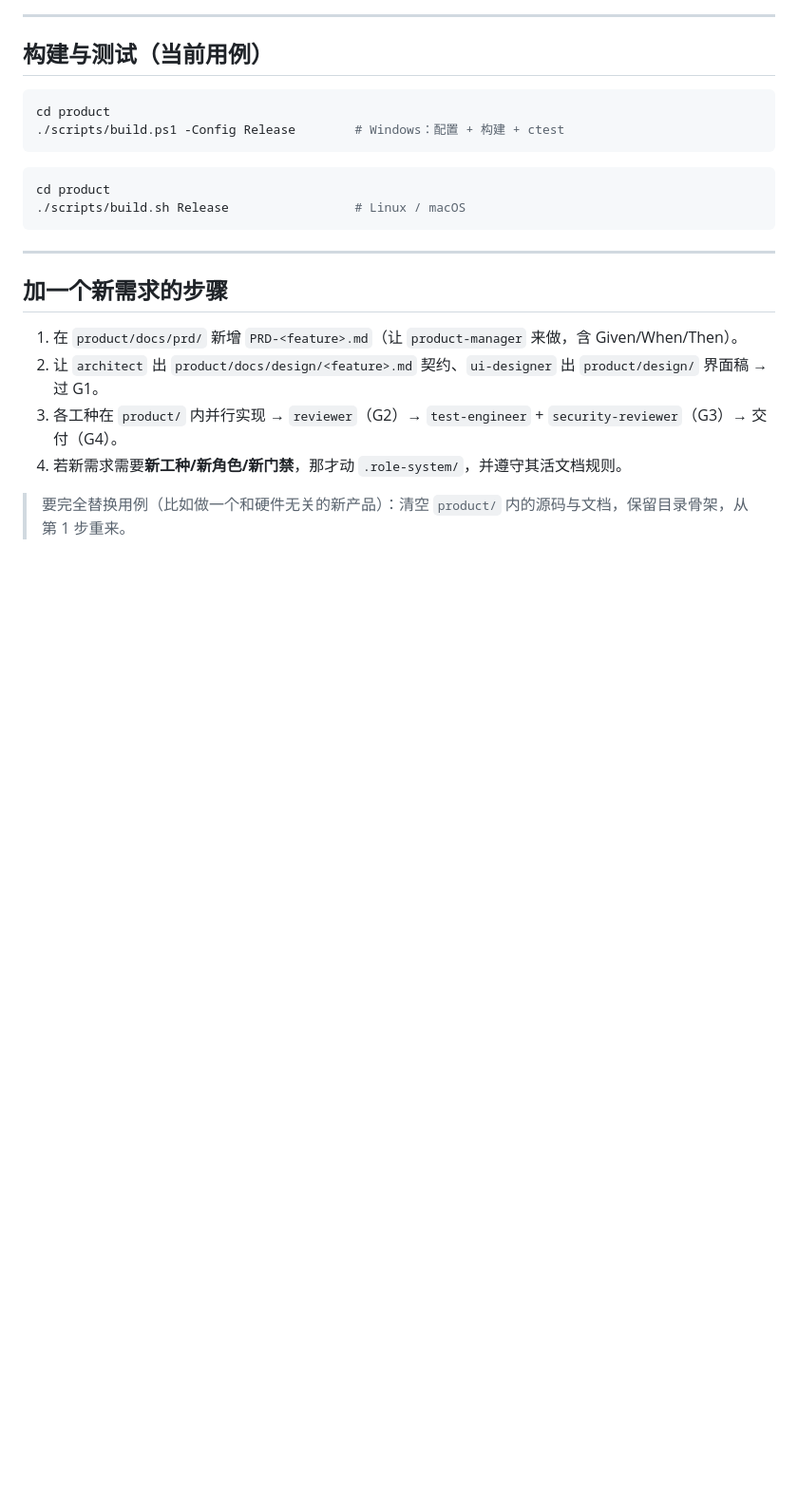
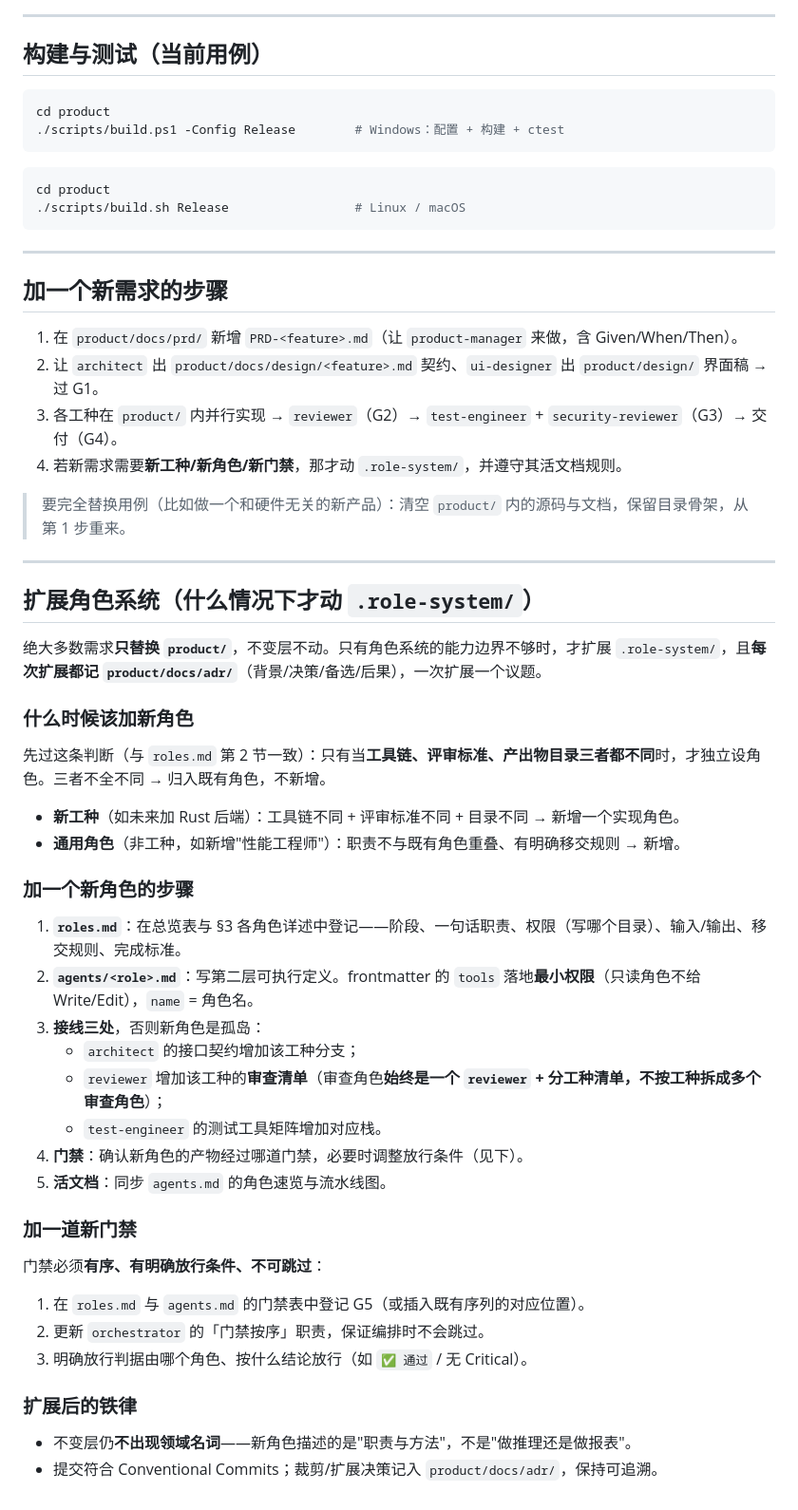
Before and after one commit to tdyx87/aimodel, a Markdown page: AGENTS.md, the part around the change. Shown at 95% size. Drawn GitHub-style; blank space fills up the shorter version.

Commit message:
docs: AGENTS.md 补「扩展角色系统」一节——何时动 .role-system/ 的演进规则
此前入口只讲了「换需求只替换 product/」，但没说明当角色系统的能力边界
不够时（如未来加新工种/新角色/新门禁）该怎么扩展不变层。补上后，扩展
与「换需求」两条路径都有明确规则。

新增内容：
- 判断标准：与 roles.md 第 2 节一致——工具链/评审标准/产出物目录三者
  都不同才独立设角色，不全不同则归入既有角色
- 加新角色的五步：roles.md 登记 → agents/<role>.md（最小权限）→ 接线
  三处（architect 契约分支 / reviewer 分工种清单 / test-engineer 矩阵）
  → 确认门禁 → 活文档同步。特别强调审查角色始终是一个 reviewer + 分工种
  清单，不按工种拆成多个审查角色（沿用既有设计）
- 加新门禁：必须有序、放行条件明确、不可跳过，并同步 orchestrator
- 铁律：扩展后不变层仍不出现领域名词；决策记 product/docs/adr/ 保持可追溯

纯文档改动，不影响构建。

```diff
--- a/AGENTS.md
+++ b/AGENTS.md
@@ -87,3 +87,40 @@ cd product
 4. 若新需求需要**新工种/新角色/新门禁**，那才动 `.role-system/`，并遵守其活文档规则。
 
 > 要完全替换用例（比如做一个和硬件无关的新产品）：清空 `product/` 内的源码与文档，保留目录骨架，从第 1 步重来。
+
+---
+
+## 扩展角色系统（什么情况下才动 `.role-system/`）
+
+绝大多数需求**只替换 `product/`**，不变层不动。只有角色系统的能力边界不够时，才扩展 `.role-system/`，且**每次扩展都记 `product/docs/adr/`**（背景/决策/备选/后果），一次扩展一个议题。
+
+### 什么时候该加新角色
+
+先过这条判断（与 `roles.md` 第 2 节一致）：只有当**工具链、评审标准、产出物目录三者都不同**时，才独立设角色。三者不全不同 → 归入既有角色，不新增。
+
+- **新工种**（如未来加 Rust 后端）：工具链不同 + 评审标准不同 + 目录不同 → 新增一个实现角色。
+- **通用角色**（非工种，如新增"性能工程师"）：职责不与既有角色重叠、有明确移交规则 → 新增。
+
+### 加一个新角色的步骤
+
+1. **`roles.md`**：在总览表与 §3 各角色详述中登记——阶段、一句话职责、权限（写哪个目录）、输入/输出、移交规则、完成标准。
+2. **`agents/<role>.md`**：写第二层可执行定义。frontmatter 的 `tools` 落地**最小权限**（只读角色不给 Write/Edit），`name` = 角色名。
+3. **接线三处**，否则新角色是孤岛：
+   - `architect` 的接口契约增加该工种分支；
+   - `reviewer` 增加该工种的**审查清单**（审查角色**始终是一个 `reviewer` + 分工种清单，不按工种拆成多个审查角色**）；
+   - `test-engineer` 的测试工具矩阵增加对应栈。
+4. **门禁**：确认新角色的产物经过哪道门禁，必要时调整放行条件（见下）。
+5. **活文档**：同步 `agents.md` 的角色速览与流水线图。
+
+### 加一道新门禁
+
+门禁必须**有序、有明确放行条件、不可跳过**：
+
+1. 在 `roles.md` 与 `agents.md` 的门禁表中登记 G5（或插入既有序列的对应位置）。
+2. 更新 `orchestrator` 的「门禁按序」职责，保证编排时不会跳过。
+3. 明确放行判据由哪个角色、按什么结论放行（如 `✅ 通过` / 无 Critical）。
+
+### 扩展后的铁律
+
+- 不变层仍**不出现领域名词**——新角色描述的是"职责与方法"，不是"做推理还是做报表"。
+- 提交符合 Conventional Commits；裁剪/扩展决策记入 `product/docs/adr/`，保持可追溯。
```
